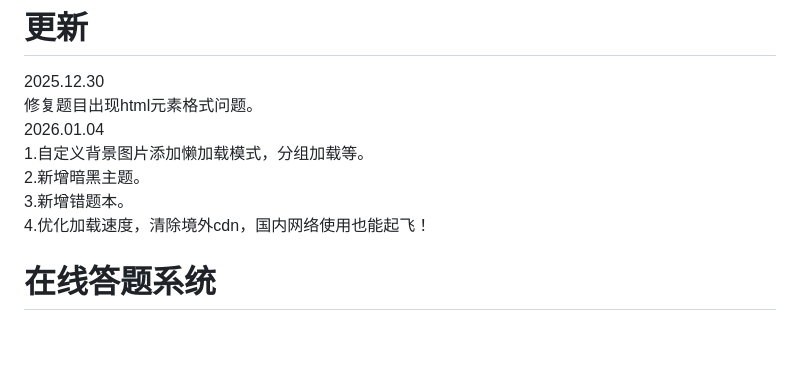
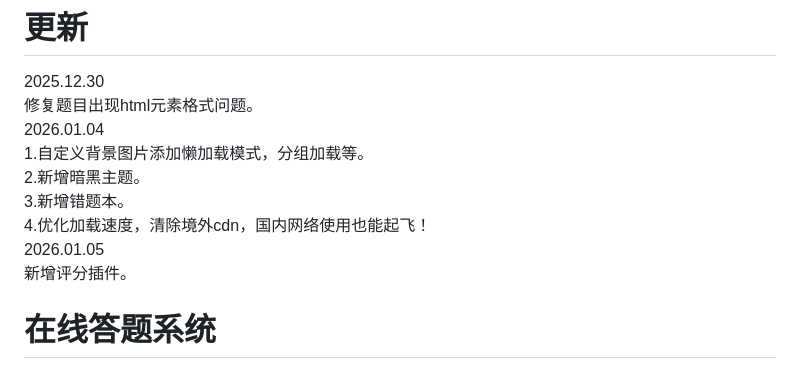
Before and after one commit to yxy3635/online_test, a Markdown page: README.md, the part around the change. Rendered like a GitHub page; blank space fills up the shorter version.

```diff
--- a/README.md
+++ b/README.md
@@ -4,6 +4,7 @@
            2.新增暗黑主题。<br />
            3.新增错题本。<br />
            4.优化加载速度，清除境外cdn，国内网络使用也能起飞！<br />
+2026.01.05 <br />新增评分插件。 <br />
 
 # 在线答题系统
 
```
